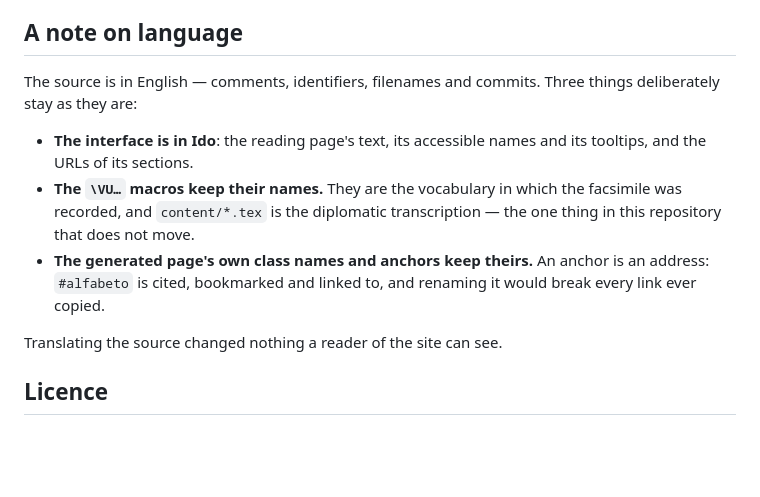
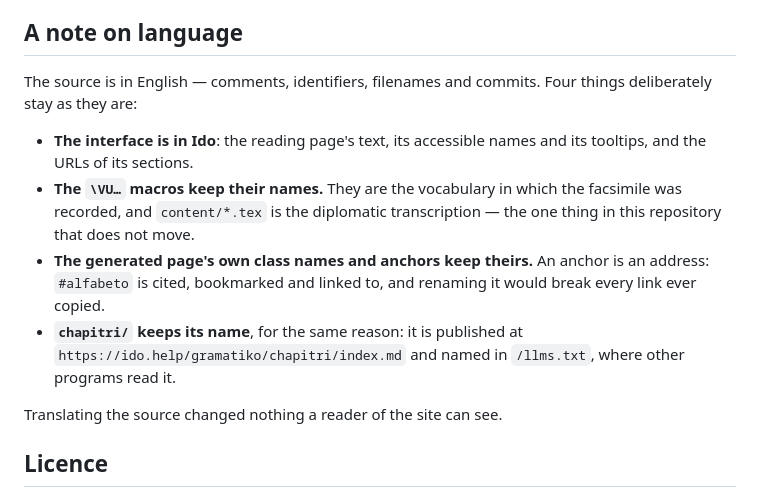
Before and after one commit to helpolinguo/gramatiko, a Markdown page: README.md, the part around the change. GitHub-like rendering; blank space fills up the shorter version.

```diff
--- a/README.md
+++ b/README.md
@@ -65,7 +65,7 @@ It exits non-zero if any fix has gone missing.
 
 ## A note on language
 
-The source is in English — comments, identifiers, filenames and commits. Three
+The source is in English — comments, identifiers, filenames and commits. Four
 things deliberately stay as they are:
 
 - **The interface is in Ido**: the reading page's text, its accessible names
@@ -76,6 +76,9 @@ things deliberately stay as they are:
 - **The generated page's own class names and anchors keep theirs.** An anchor
   is an address: `#alfabeto` is cited, bookmarked and linked to, and renaming
   it would break every link ever copied.
+- **`chapitri/` keeps its name**, for the same reason: it is published at
+  `https://ido.help/gramatiko/chapitri/index.md` and named in `/llms.txt`,
+  where other programs read it.
 
 Translating the source changed nothing a reader of the site can see.
 
```
Also changed, not shown: docs/transcription-brief.md (+78 -78 lines).
